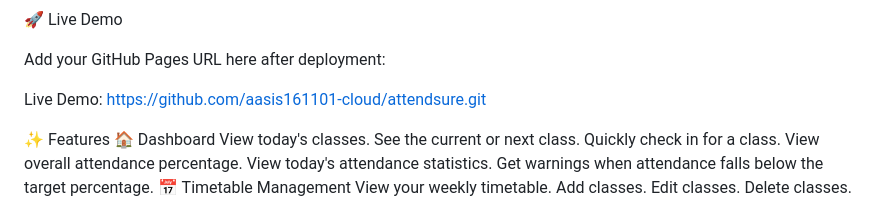
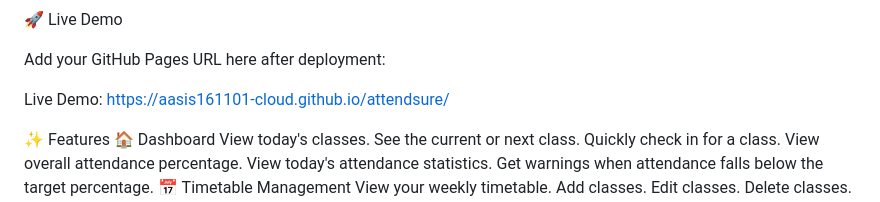
Before and after one commit to aasis161101-cloud/attendsure, a Markdown page: README.md, the part around the change. Rendered like a GitHub page.

Commit message:
Update Live Demo URL in README

```diff
--- a/README.md
+++ b/README.md
@@ -6,7 +6,7 @@ AttendSure is a modern, mobile-first student attendance management web app desig
 
 Add your GitHub Pages URL here after deployment:
 
-Live Demo: https://github.com/aasis161101-cloud/attendsure.git
+Live Demo: https://aasis161101-cloud.github.io/attendsure/
 
 ✨ Features
 🏠 Dashboard
```
